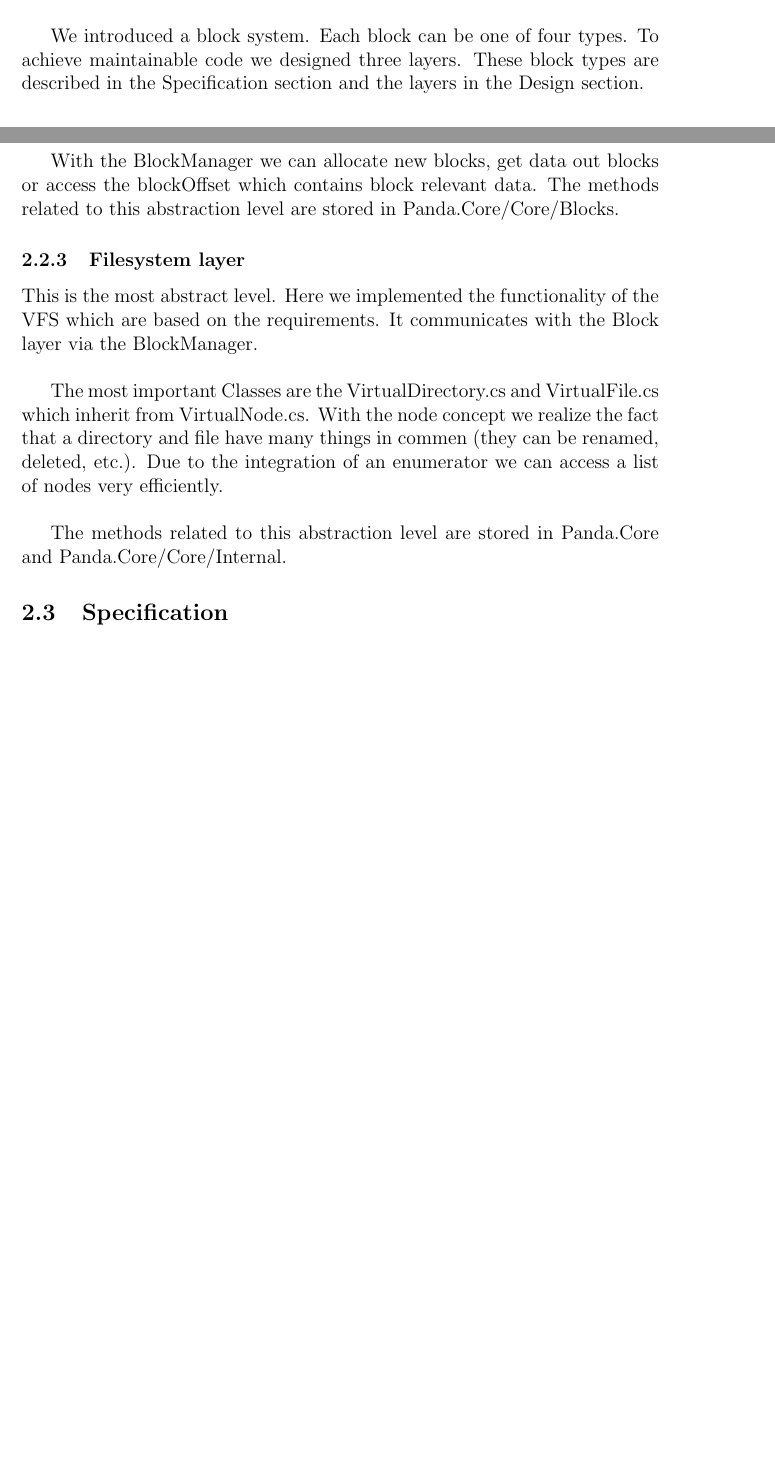
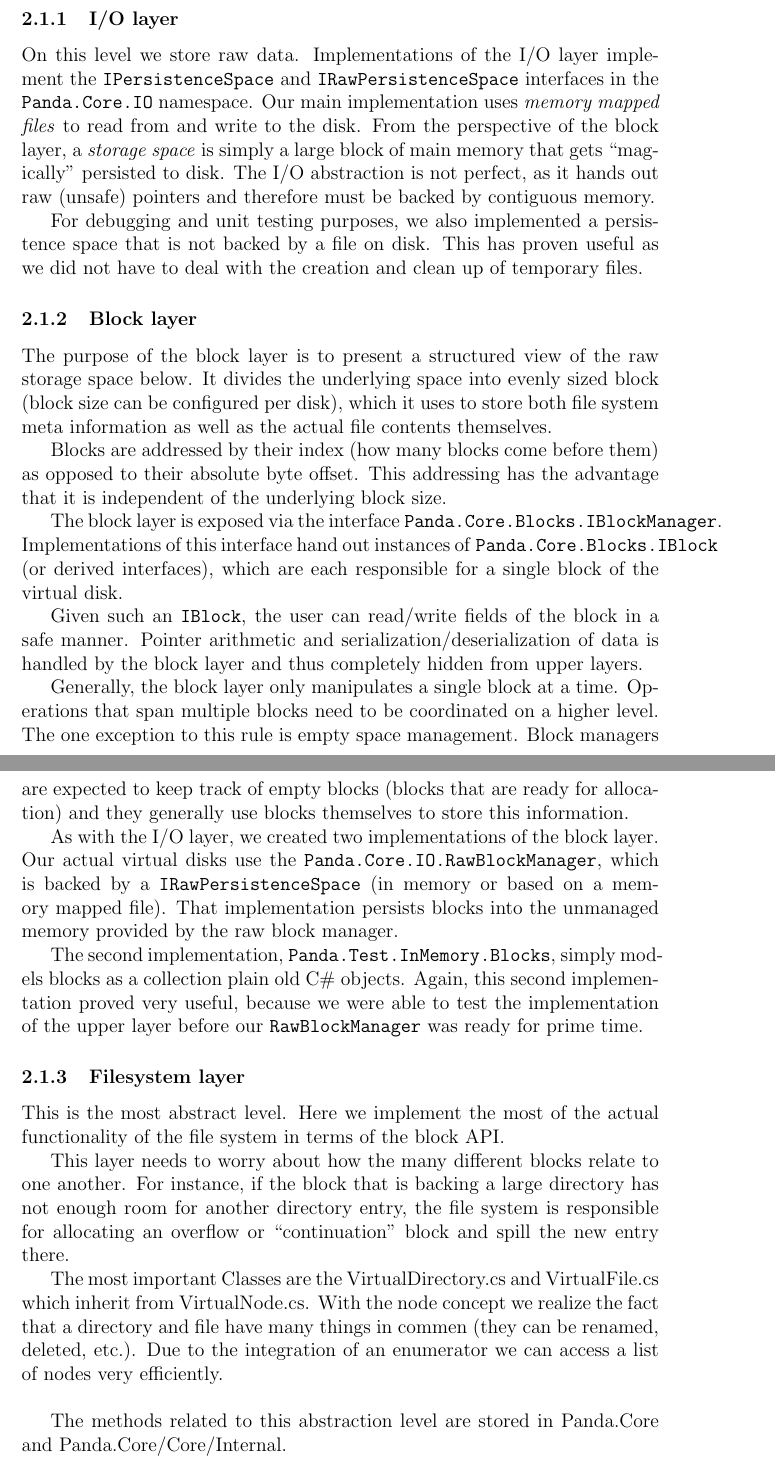
Before and after one commit to chklauser/panda, a LaTeX document (Report/panda_report.tex): two parts of pages 1 and 4 of 9 before the commit and two parts of pages 2 and 3 of 10 after it, joined at a grey line, cut at the place of the change, the shorter picture padded with empty space. Compiled offline with pdfLaTeX.

Commit message:
work on report

```diff
--- a/Report/panda_report.tex
+++ b/Report/panda_report.tex
@@ -38,6 +38,5 @@ This document describes the design and implementation of the \emph{Panda Virtual
 
 \section{VFS Core}
 
-The VFS Core is the system part of the virtual file system. It manages directories and files as we are used to it in other systems like Linux.\\
+The VFS Core (assembly Panda.Core) is the actual implementation of the virtual file system. It is a library that manages directories and files within virtual as we are used to it from other file systems. Clients are presented with a simple API that models the virtual file system as a hierarchical structure. Implementation details are well hidden and the libraries design lends itself to isolated testing of its individual components.
 
-We introduced a block system. Each block can be one of four types. To achieve maintainable code we designed three layers. These block types are described in the Specification section and the layers in the Design section.
@@ -48,3 +54,60 @@ Each requirement which is listed is also implemented. The software elements whic
+\subsubsection{I/O layer}
+
+On this level we store raw data. Implementations of the I/O layer implement the \texttt{IPersistenceSpace} and \texttt{IRawPersistenceSpace} interfaces in the \texttt{Panda.Core.IO} namespace.
+Our main implementation uses \emph{memory mapped files} to read from and write to the disk.
+From the perspective of the block layer, a \emph{storage space} is simply a large block of main memory that gets ``magically'' persisted to disk.
+The I/O abstraction is not perfect, as it hands out raw (unsafe) pointers and therefore must be backed by contiguous memory.
+
+For debugging and unit testing purposes, we also implemented a persistence space that is not backed by a file on disk.
+This has proven useful as we did not have to deal with the creation and clean up of temporary files.
+
+\subsubsection{Block layer}
+
+The purpose of the block layer is to present a structured view of the raw storage space below.
+It divides the underlying space into evenly sized block (block size can be configured per disk), which it uses to store both file system meta information as well as the actual file contents themselves.
+
+Blocks are addressed by their index (how many blocks come before them) as opposed to their absolute byte offset.
+This addressing has the advantage that it is independent of the underlying block size.
+
+The block layer is exposed via the interface \texttt{Panda.Core.Blocks.IBlockManager}.
+Implementations of this interface hand out instances of \texttt{Panda.Core.Blocks.IBlock} (or derived interfaces), which are each responsible for a single block of the virtual disk.
+
+Given such an \texttt{IBlock}, the user can read/write fields of the block in a safe manner.
+Pointer arithmetic and serialization/deserialization of data is handled by the block layer and thus completely hidden from upper layers.
+
+Generally, the block layer only manipulates a single block at a time.
+Operations that span multiple blocks need to be coordinated on a higher level.
+The one exception to this rule is empty space management.
+Block managers are expected to keep track of empty blocks (blocks that are ready for allocation) and they generally use blocks themselves to store this information.
+
+As with the I/O layer, we created two implementations of the block layer.
+Our actual virtual disks use the \texttt{Panda.Core.IO.RawBlockManager}, which is backed by a \texttt{IRawPersistenceSpace} (in memory or based on a memory mapped file).
+That implementation persists blocks into the unmanaged memory provided by the raw block manager.
+
+The second implementation, \texttt{Panda.Test.InMemory.Blocks}, simply models blocks as a collection plain old C\# objects.
+Again, this second implementation proved very useful, because we were able to test the implementation of the upper layer before our \texttt{RawBlockManager} was ready for prime time.
+
+\subsubsection{Filesystem layer}
+
+This is the most abstract level.
+Here we implement the most of the actual functionality of the file system in terms of the block API.
+
+This layer needs to worry about how the many different blocks relate to one another.
+For instance, if the block that is backing a large directory has not enough room for another directory entry, the file system is responsible for allocating an overflow or ``continuation'' block and spill the new entry there.
+
+The most important Classes are the VirtualDirectory.cs and VirtualFile.cs which inherit from VirtualNode.cs. With the node concept we realize the fact that a directory and file have many things in commen (they can be renamed, deleted, etc.). Due to the integration of an enumerator we can access a list of nodes very efficiently.\\
+
+The methods related to this abstraction level are stored in Panda.Core and  Panda.Core/Core/Internal.
+
+
+
+
+
+
+
+\section{Requirements}
+
+Each requirement which is listed is also implemented. The software elements which are involved can be found in the test class \hbox{Panda.Test/Integration/Specification.cs}. The test method is noted to each requirement.
 
 \begin{enumerate}
 	\item \emph{The virtual disk must be stored in a single file in the working directory in the host file system.}\\
@@ -103,16 +153,4 @@ We have abstract blocks of uniform size. They are specified in the section Speci
-With the BlockManager we can allocate new blocks, get data out blocks or access the blockOffset which contains block relevant data. The methods related to this abstraction level are stored in Panda.Core/Core/Blocks.
-
-\subsubsection{Filesystem layer}
-
-This is the most abstract level. Here we implemented the functionality of the VFS which are based on the requirements. It communicates with the Block layer via the BlockManager.\\
-
-The most important Classes are the VirtualDirectory.cs and VirtualFile.cs which inherit from VirtualNode.cs. With the node concept we realize the fact that a directory and file have many things in commen (they can be renamed, deleted, etc.). Due to the integration of an enumerator we can access a list of nodes very efficiently.\\
-
-The methods related to this abstraction level are stored in Panda.Core and  Panda.Core/Core/Internal.
-
-\subsection{Specification}
-
-This section lists the detailed specification of the blocksystem of the virtual file system.
+This section lists the detailed specification of the block system of the virtual file system.
 
 \subsubsection{General Remarks}
 
```
Also changed, not shown: Report/panda_report.pdf, Report/panda_report.tex (26 more changed lines).
